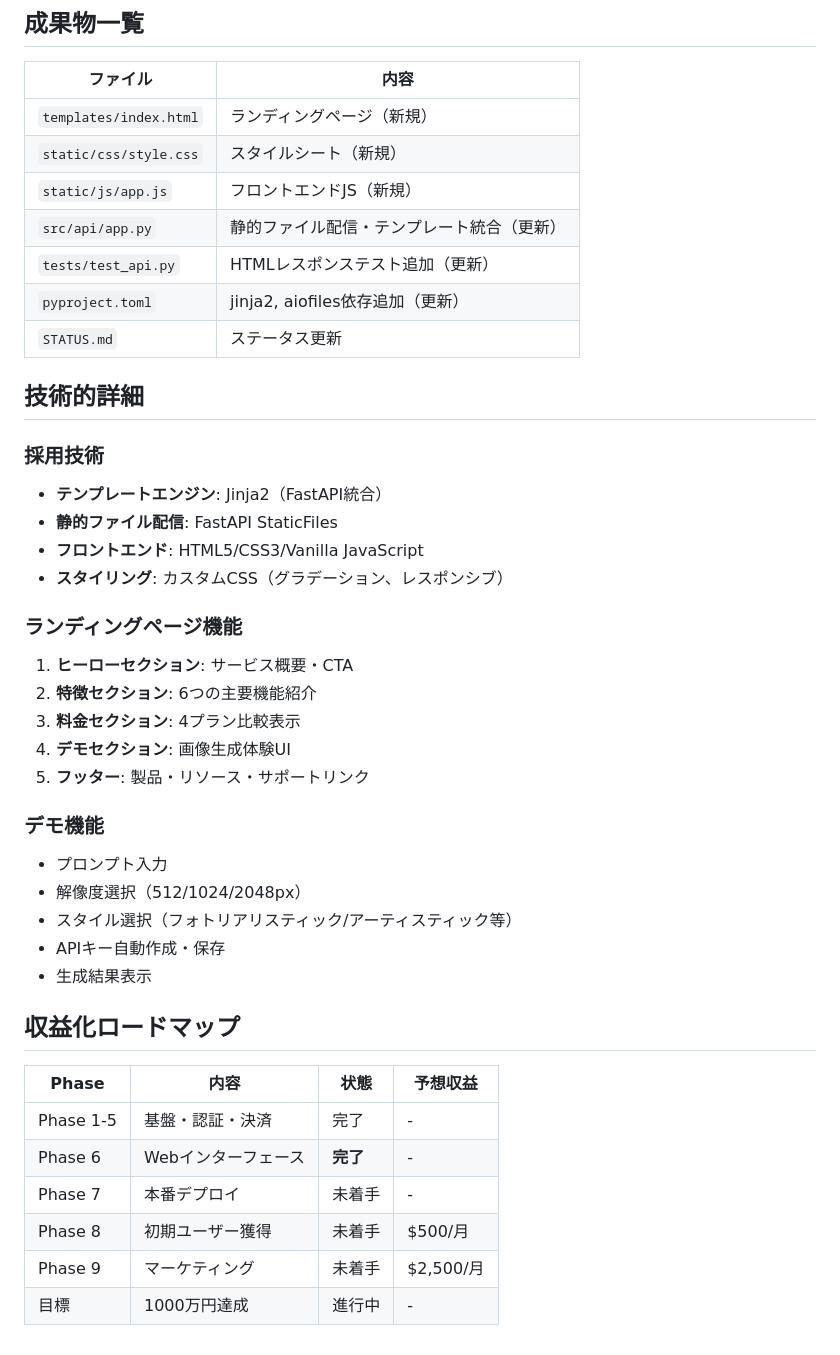
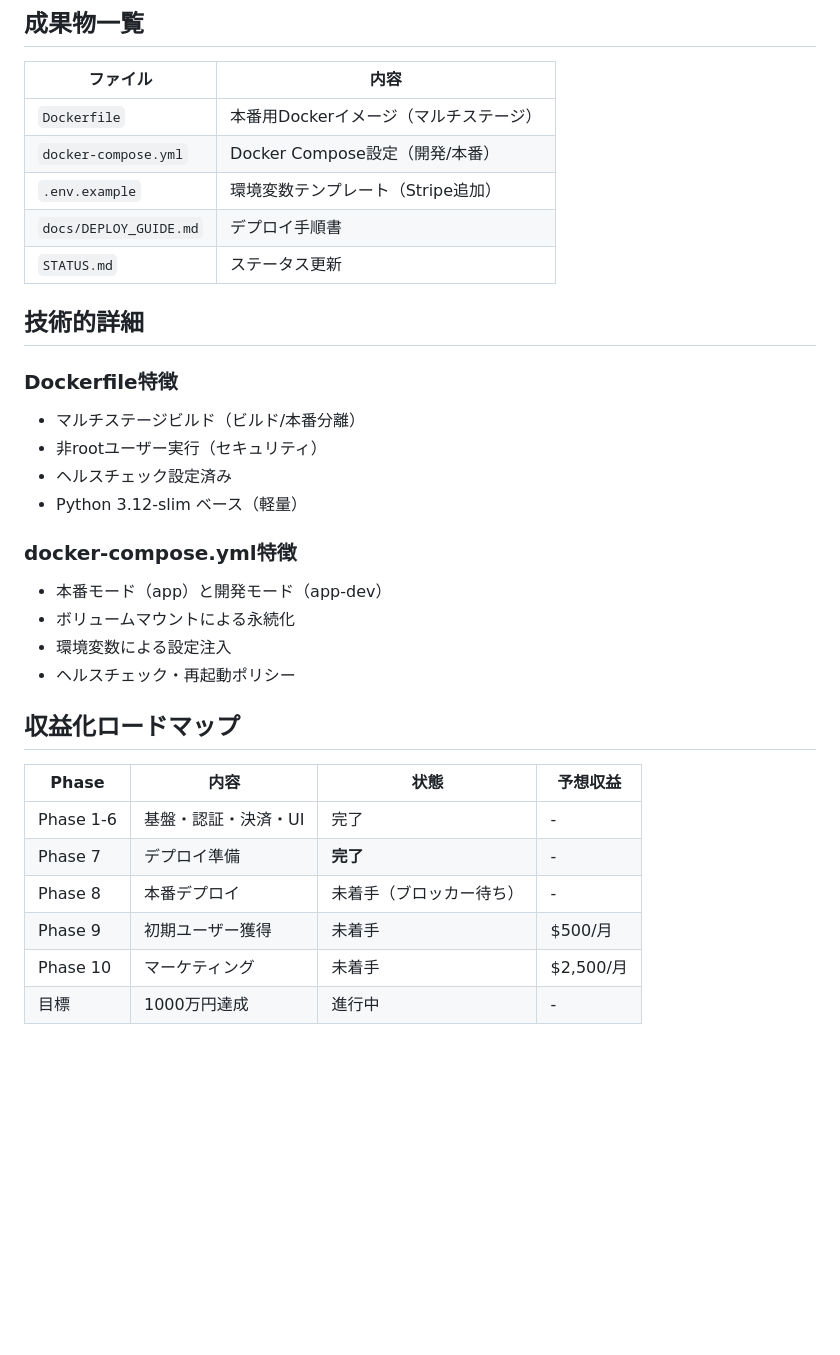
Before and after one commit to masuda-hikari/VisionCraftAI, a Markdown page: .claude/SESSION_REPORT.md, the part around one of its changes. Drawn GitHub-style; blank space fills up the shorter version.

```diff
--- a/.claude/SESSION_REPORT.md
+++ b/.claude/SESSION_REPORT.md
@@ -57,42 +63,32 @@
 ## 成果物一覧
 | ファイル | 内容 |
 |----------|------|
-| `templates/index.html` | ランディングページ（新規） |
-| `static/css/style.css` | スタイルシート（新規） |
-| `static/js/app.js` | フロントエンドJS（新規） |
-| `src/api/app.py` | 静的ファイル配信・テンプレート統合（更新） |
-| `tests/test_api.py` | HTMLレスポンステスト追加（更新） |
-| `pyproject.toml` | jinja2, aiofiles依存追加（更新） |
+| `Dockerfile` | 本番用Dockerイメージ（マルチステージ） |
+| `docker-compose.yml` | Docker Compose設定（開発/本番） |
+| `.env.example` | 環境変数テンプレート（Stripe追加） |
+| `docs/DEPLOY_GUIDE.md` | デプロイ手順書 |
 | `STATUS.md` | ステータス更新 |
 
 ## 技術的詳細
 
-### 採用技術
-- **テンプレートエンジン**: Jinja2（FastAPI統合）
-- **静的ファイル配信**: FastAPI StaticFiles
-- **フロントエンド**: HTML5/CSS3/Vanilla JavaScript
-- **スタイリング**: カスタムCSS（グラデーション、レスポンシブ）
+### Dockerfile特徴
+- マルチステージビルド（ビルド/本番分離）
+- 非rootユーザー実行（セキュリティ）
+- ヘルスチェック設定済み
+- Python 3.12-slim ベース（軽量）
 
-### ランディングページ機能
-1. **ヒーローセクション**: サービス概要・CTA
-2. **特徴セクション**: 6つの主要機能紹介
-3. **料金セクション**: 4プラン比較表示
-4. **デモセクション**: 画像生成体験UI
-5. **フッター**: 製品・リソース・サポートリンク
-
-### デモ機能
-- プロンプト入力
-- 解像度選択（512/1024/2048px）
-- スタイル選択（フォトリアリスティック/アーティスティック等）
-- APIキー自動作成・保存
-- 生成結果表示
+### docker-compose.yml特徴
+- 本番モード（app）と開発モード（app-dev）
+- ボリュームマウントによる永続化
+- 環境変数による設定注入
+- ヘルスチェック・再起動ポリシー
 
 ## 収益化ロードマップ
 | Phase | 内容 | 状態 | 予想収益 |
 |-------|------|------|---------|
-| Phase 1-5 | 基盤・認証・決済 | 完了 | - |
-| Phase 6 | Webインターフェース | **完了** | - |
-| Phase 7 | 本番デプロイ | 未着手 | - |
-| Phase 8 | 初期ユーザー獲得 | 未着手 | $500/月 |
-| Phase 9 | マーケティング | 未着手 | $2,500/月 |
+| Phase 1-6 | 基盤・認証・決済・UI | 完了 | - |
+| Phase 7 | デプロイ準備 | **完了** | - |
+| Phase 8 | 本番デプロイ | 未着手（ブロッカー待ち） | - |
+| Phase 9 | 初期ユーザー獲得 | 未着手 | $500/月 |
+| Phase 10 | マーケティング | 未着手 | $2,500/月 |
 | 目標 | 1000万円達成 | 進行中 | - |
```
Also changed, not shown: other parts of .claude/SESSION_REPORT.md (+35 -29 lines), STATUS.md (+20 -2 lines).
